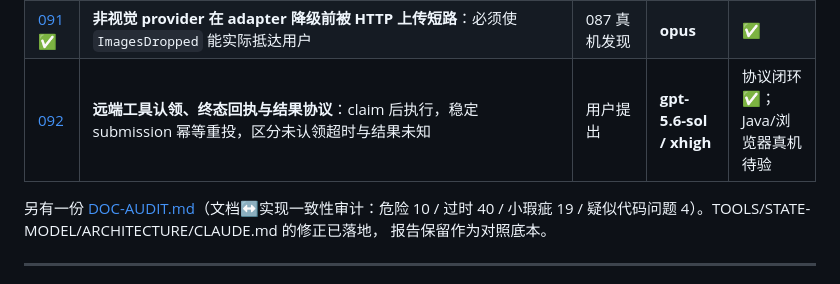
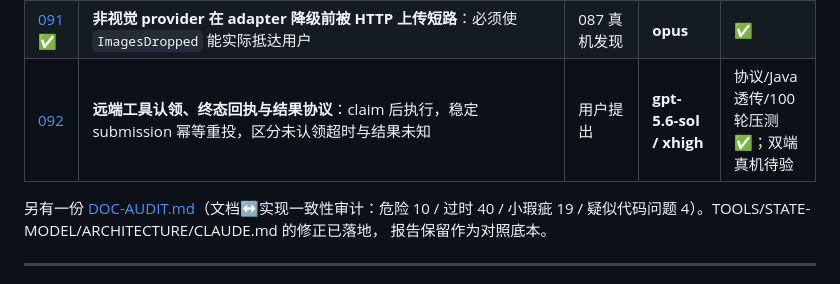
Before and after one commit to allroad88888888/einfach-agent-rust, a Markdown page: docs/issues/README.md, the part around the change. Drawn GitHub-style.

Commit message:
docs: record remote tool integration coverage

```diff
--- a/docs/issues/README.md
+++ b/docs/issues/README.md
@@ -377,7 +377,7 @@ per-session registry，registry 非空才接 `.with_skills(..)`；**server 不
 | [089](089-kimi-image-cache-accounting.md) ✅ | **Kimi 图片历史的缓存预测差**：历史 `ms://` 图片以实测视觉 cache block 对账，真实第 2 轮为 `predicted=1834`、`actual=1834` | 087 真机发现 | 主会话真机 | ✅ |
 | [090](090-image-undo-timeline.md) ✅ | **图片卡片未随 undo/redo 还原**：server history 已恢复，浏览器时间线却在 undo 后仍留图 | 087 真机发现 | sonnet | ✅ |
 | [091](091-nonvisual-image-ingress.md) ✅ | **非视觉 provider 在 adapter 降级前被 HTTP 上传短路**：必须使 `ImagesDropped` 能实际抵达用户 | 087 真机发现 | **opus** | ✅ |
-| [092](092-remote-tool-result-protocol.md) | **远端工具认领、终态回执与结果协议**：claim 后执行，稳定 submission 幂等重投，区分未认领超时与结果未知 | 用户提出 | **gpt-5.6-sol / xhigh** | 协议闭环 ✅；Java/浏览器真机待验 |
+| [092](092-remote-tool-result-protocol.md) | **远端工具认领、终态回执与结果协议**：claim 后执行，稳定 submission 幂等重投，区分未认领超时与结果未知 | 用户提出 | **gpt-5.6-sol / xhigh** | 协议/Java 透传/100 轮压测 ✅；双端真机待验 |
 
 另有一份 [DOC-AUDIT.md](../DOC-AUDIT.md)（文档↔实现一致性审计：危险 10 / 过时 40 /
 小瑕疵 19 / 疑似代码问题 4）。TOOLS/STATE-MODEL/ARCHITECTURE/CLAUDE.md 的修正已落地，
```
Also changed, not shown: docs/issues/092-remote-tool-result-protocol.md (+13 -8 lines).
